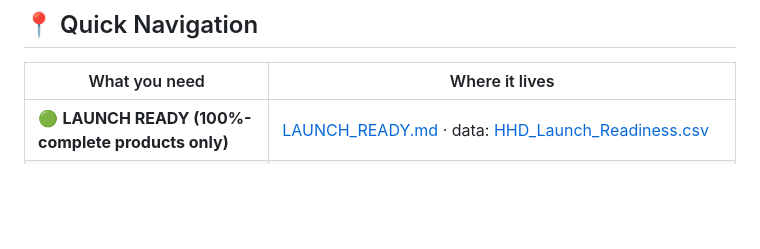
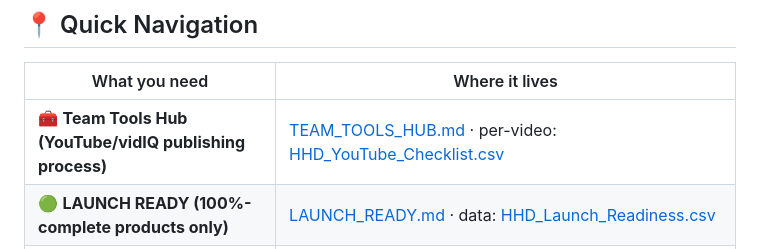
Before and after one commit to hallgross/Onedrive_Folder_Scripts, a Markdown page: COMMAND_CENTER.md, the part around the change. GitHub-like rendering; blank space fills up the shorter version.

Commit message:
Link Team Tools Hub in Command Center

```diff
--- a/COMMAND_CENTER.md
+++ b/COMMAND_CENTER.md
@@ -15,6 +15,7 @@
 
 | What you need | Where it lives |
 |---------------|----------------|
+| 🧰 **Team Tools Hub (YouTube/vidIQ publishing process)** | [TEAM_TOOLS_HUB.md](./TEAM_TOOLS_HUB.md) · per-video: [HHD_YouTube_Checklist.csv](./HHD_YouTube_Checklist.csv) |
 | 🟢 **LAUNCH READY (100%-complete products only)** | [LAUNCH_READY.md](./LAUNCH_READY.md) · data: [HHD_Launch_Readiness.csv](./HHD_Launch_Readiness.csv) |
 | 📅 **Monthly Collection Calendar** | [HHD_Launch_Calendar.md](./HHD_Launch_Calendar.md) |
 | 📚 **Product catalog (maker list)** | [HHD_Education_Center_Digital_Maker_List.md](./HHD_Education_Center_Digital_Maker_List.md) |
```
